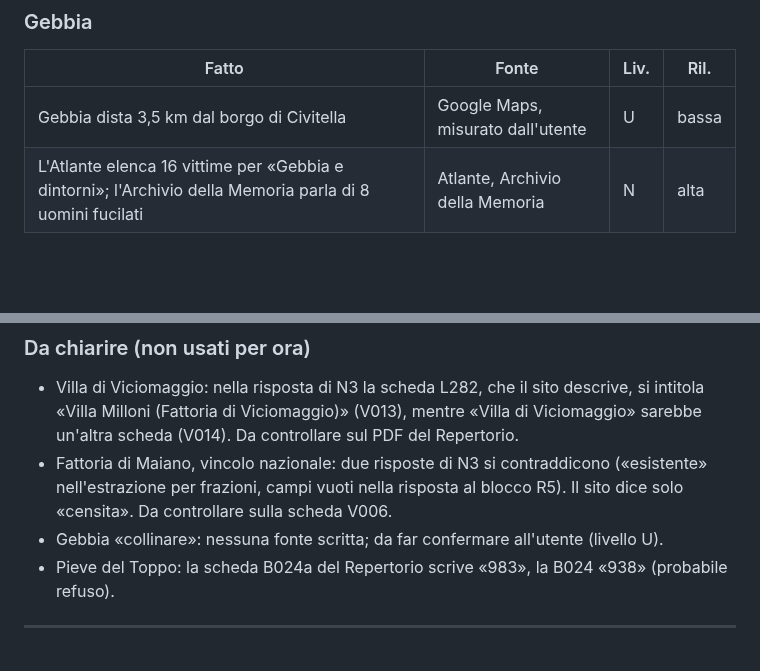
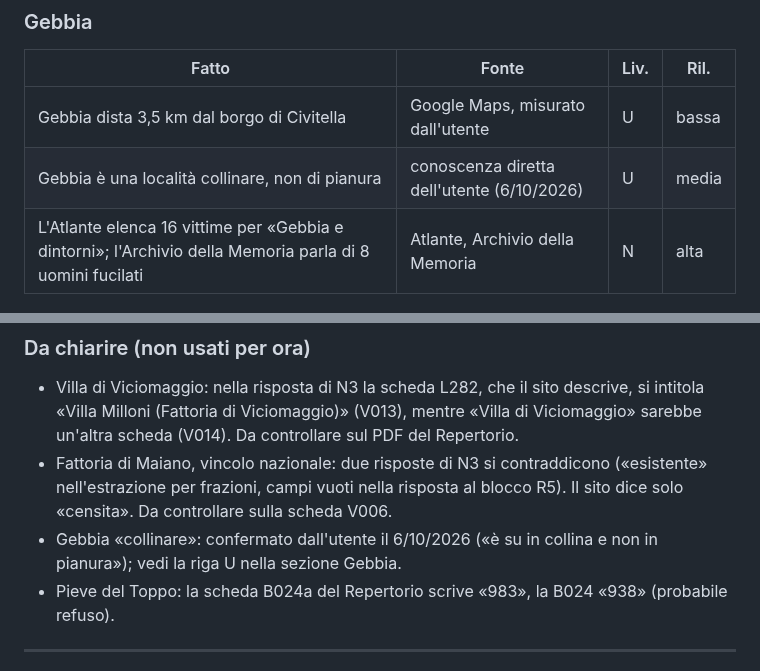
Before and after one commit to fabriziomartini/civitella-in-pillole, a Markdown page: ricerca/fatti-verificati.md, 2 parts joined by grey strips. GitHub-like rendering; blank space fills up the shorter version.

Commit message:
Gebbia collinare: confermato dall'utente (livello U)
Co-Authored-By: Claude Opus 5.5 <noreply@anthropic.com>
Claude-Session: https://claude.ai/code/session_01N2r2xFWRzMmLaN7zSKN2ii

```diff
--- a/ricerca/fatti-verificati.md
+++ b/ricerca/fatti-verificati.md
@@ -223,6 +223,7 @@ Ultimo aggiornamento: 6 ottobre 2026 (verifica sistematica del quiz e delle 25 p
 | Fatto | Fonte | Liv. | Ril. |
 |---|---|---|---|
 | Gebbia dista 3,5 km dal borgo di Civitella | Google Maps, misurato dall'utente | U | bassa |
+| Gebbia è una località collinare, non di pianura | conoscenza diretta dell'utente (6/10/2026) | U | media |
 | L'Atlante elenca 16 vittime per «Gebbia e dintorni»; l'Archivio della Memoria parla di 8 uomini fucilati | Atlante, Archivio della Memoria | N | alta |
 
 ### Oliveto
@@ -660,7 +661,7 @@ Le 25 pagine sono state confrontate frase per frase con questo file. I dettagli
 ### Da chiarire (non usati per ora)
 - Villa di Viciomaggio: nella risposta di N3 la scheda L282, che il sito descrive, si intitola «Villa Milloni (Fattoria di Viciomaggio)» (V013), mentre «Villa di Viciomaggio» sarebbe un'altra scheda (V014). Da controllare sul PDF del Repertorio.
 - Fattoria di Maiano, vincolo nazionale: due risposte di N3 si contraddicono («esistente» nell'estrazione per frazioni, campi vuoti nella risposta al blocco R5). Il sito dice solo «censita». Da controllare sulla scheda V006.
-- Gebbia «collinare»: nessuna fonte scritta; da far confermare all'utente (livello U).
+- Gebbia «collinare»: confermato dall'utente il 6/10/2026 («è su in collina e non in pianura»); vedi la riga U nella sezione Gebbia.
 - Pieve del Toppo: la scheda B024a del Repertorio scrive «983», la B024 «938» (probabile refuso).
 
 ---
```
